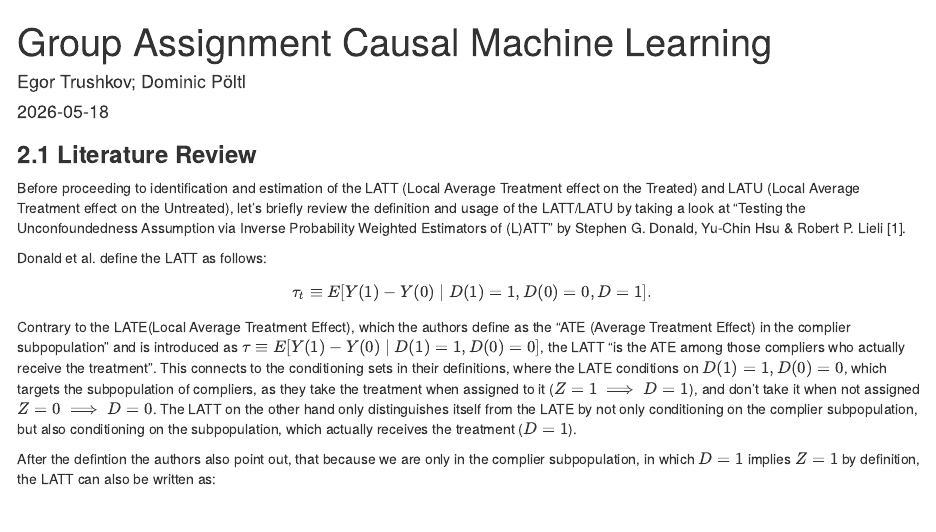
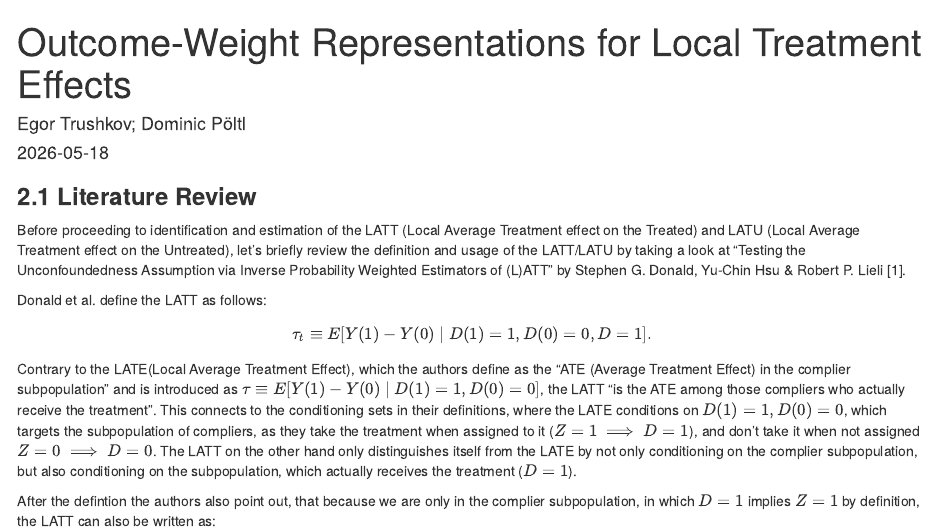
Before and after one commit to dominicpoeltl/iv-causal-ml-outcome-weights, an R Markdown document (analysis.Rmd): the page in a window 1100 px wide, from its top. Rendered offline with R 4.5, knitr and Pandoc, with nearby package versions; some code elsewhere in the file could not run offline.

Commit message:
Polish documentation and rename analysis notebook

```diff
--- a/Assignment.Rmd
+++ b/analysis.Rmd
@@ -1,5 +1,5 @@
 ---
-title: "Group Assignment Causal Machine Learning"
+title: "Outcome-Weight Representations for Local Treatment Effects"
 author: "Egor Trushkov; Dominic Pöltl"
 date: "`r Sys.Date()`"
 output:
```
Also changed, not shown: requirements.R (+1 -1 lines), README.md, analysis.nb.html, 2 other files.
